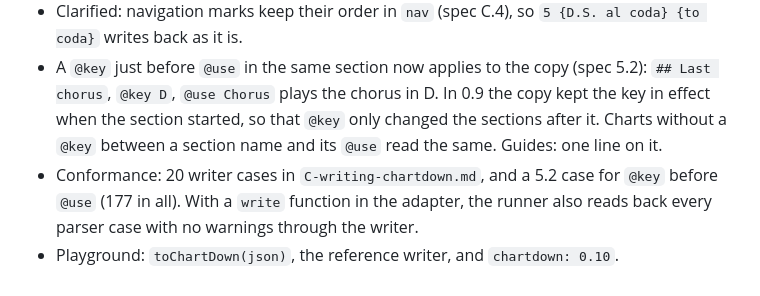
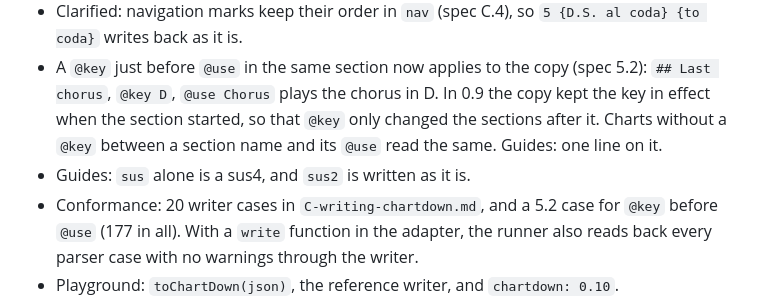
Before and after one commit to ChartDown/spec, a Markdown page: CHANGELOG.md, the part around the change. Drawn GitHub-style.

```diff
--- a/CHANGELOG.md
+++ b/CHANGELOG.md
@@ -5,6 +5,7 @@
 - The syntax doesn't change. Every 0.9 chart parses the same, except a `@key` just before `@use` (below).
 - Clarified: navigation marks keep their order in `nav` (spec C.4), so `5 {D.S. al coda} {to coda}` writes back as it is.
 - A `@key` just before `@use` in the same section now applies to the copy (spec 5.2): `## Last chorus`, `@key D`, `@use Chorus` plays the chorus in D. In 0.9 the copy kept the key in effect when the section started, so that `@key` only changed the sections after it. Charts without a `@key` between a section name and its `@use` read the same. Guides: one line on it.
+- Guides: `sus` alone is a sus4, and `sus2` is written as it is.
 - Conformance: 20 writer cases in `C-writing-chartdown.md`, and a 5.2 case for `@key` before `@use` (177 in all). With a `write` function in the adapter, the runner also reads back every parser case with no warnings through the writer.
 - Playground: `toChartDown(json)`, the reference writer, and `chartdown: 0.10`.
 - Version 0.10 in the spec, examples, guides, landing and playground.
```
Also changed, not shown: docs/guia.md (+2 -1 lines), docs/guide.md (+2 -1 lines).
